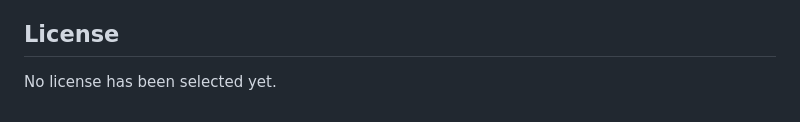
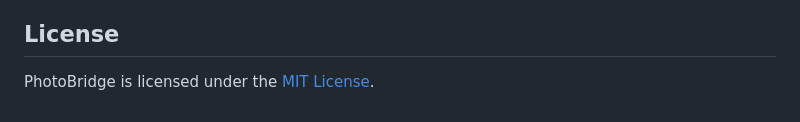
Before and after one commit to Bryson-wz/OwnGrove, a Markdown page: README.md, the part around the change. GitHub-like rendering.

Commit message:
docs: update readme license section

```diff
--- a/README.md
+++ b/README.md
@@ -296,4 +296,4 @@ data/                  Runtime data, ignored by Git
 
 ## License
 
-No license has been selected yet.
+PhotoBridge is licensed under the [MIT License](LICENSE).
```
Also changed, not shown: README.zh-CN.md (+1 -1 lines).
